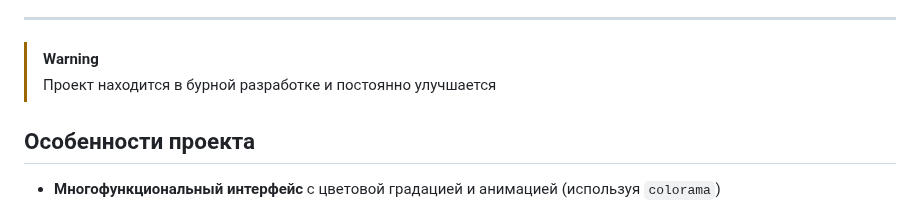
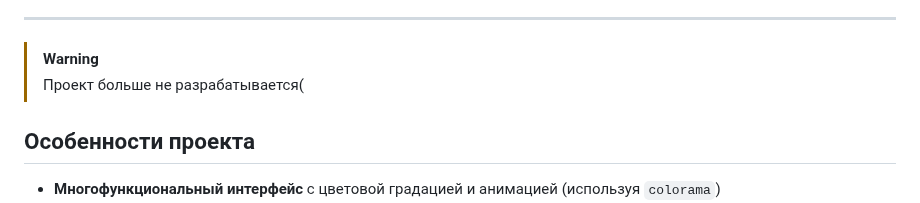
Before and after one commit to Rexamm1t/Extract, a Markdown page: README.md, the part around the change. Rendered like a GitHub page.

Commit message:
Обновить README.md

```diff
--- a/README.md
+++ b/README.md
@@ -31,8 +31,7 @@ Extract всегда был и будет бесплатным, но мы не
 ---
 
 > [!WARNING]
-> Проект находится в бурной разработке
-> и постоянно улучшается
+> Проект больше не разрабатывается(
 
 ## Особенности проекта
 
```
